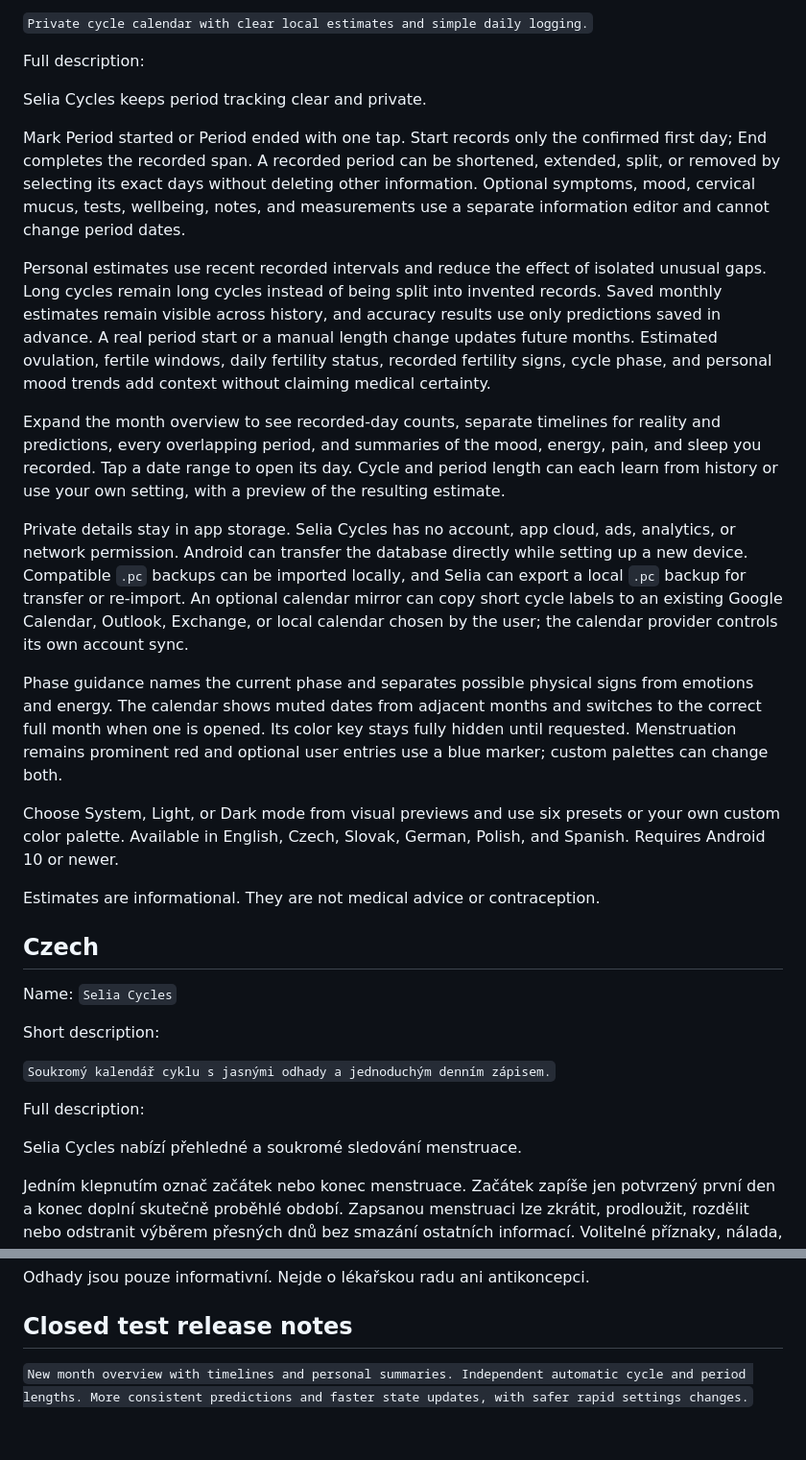
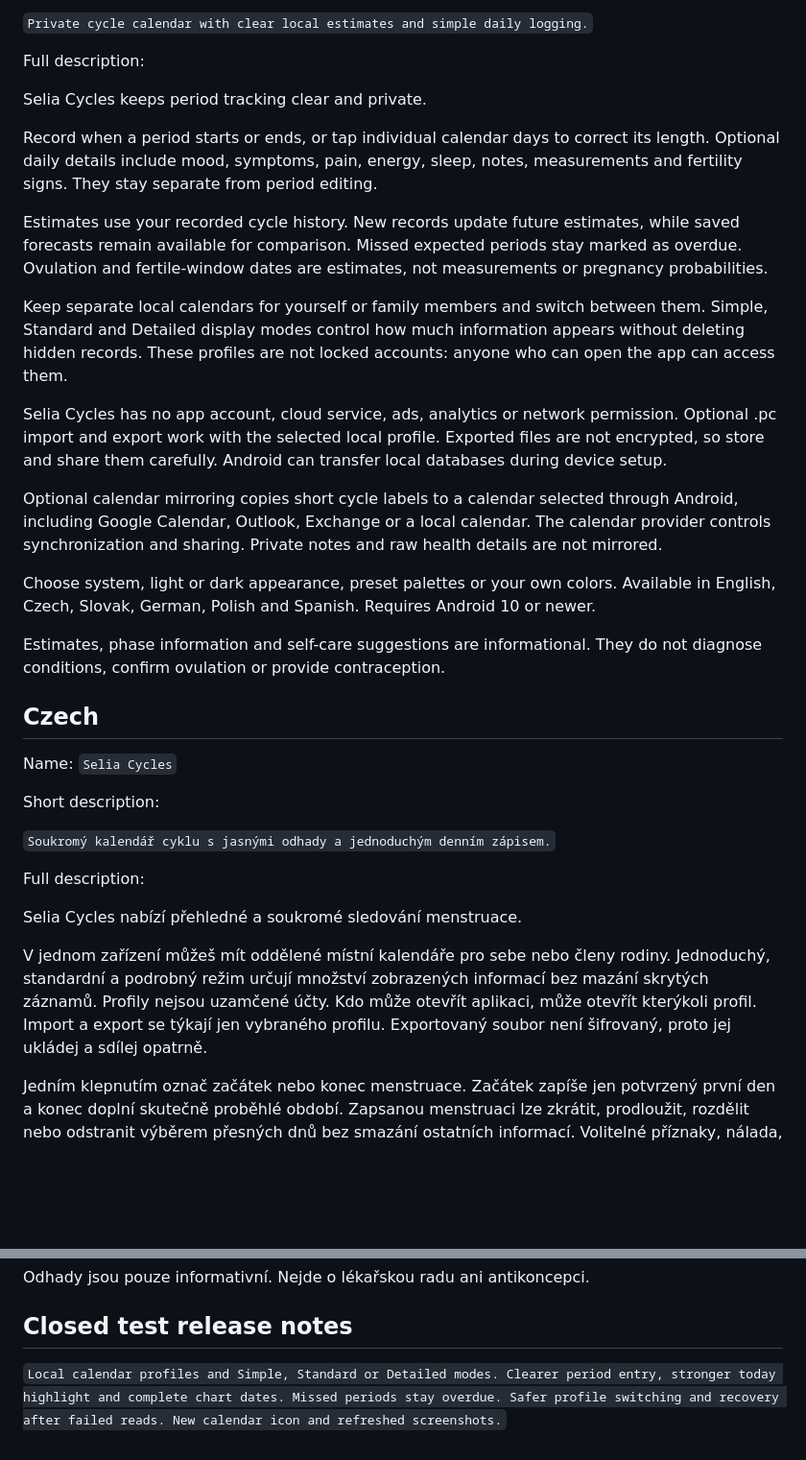
Before and after one commit to Majkey25/SeliaCycles, a Markdown page: docs/play-store/STORE_LISTING.md, 2 parts joined by grey strips. Shown at 96% size. GitHub-like rendering; blank space fills up the shorter version.

Commit message:
docs: align store copy with local profiles

```diff
--- a/docs/play-store/STORE_LISTING.md
+++ b/docs/play-store/STORE_LISTING.md
@@ -12,19 +12,19 @@ Full description:
 
 Selia Cycles keeps period tracking clear and private.
 
-Mark Period started or Period ended with one tap. Start records only the confirmed first day; End completes the recorded span. A recorded period can be shortened, extended, split, or removed by selecting its exact days without deleting other information. Optional symptoms, mood, cervical mucus, tests, wellbeing, notes, and measurements use a separate information editor and cannot change period dates.
+Record when a period starts or ends, or tap individual calendar days to correct its length. Optional daily details include mood, symptoms, pain, energy, sleep, notes, measurements and fertility signs. They stay separate from period editing.
 
-Personal estimates use recent recorded intervals and reduce the effect of isolated unusual gaps. Long cycles remain long cycles instead of being split into invented records. Saved monthly estimates remain visible across history, and accuracy results use only predictions saved in advance. A real period start or a manual length change updates future months. Estimated ovulation, fertile windows, daily fertility status, recorded fertility signs, cycle phase, and personal mood trends add context without claiming medical certainty.
+Estimates use your recorded cycle history. New records update future estimates, while saved forecasts remain available for comparison. Missed expected periods stay marked as overdue. Ovulation and fertile-window dates are estimates, not measurements or pregnancy probabilities.
 
-Expand the month overview to see recorded-day counts, separate timelines for reality and predictions, every overlapping period, and summaries of the mood, energy, pain, and sleep you recorded. Tap a date range to open its day. Cycle and period length can each learn from history or use your own setting, with a preview of the resulting estimate.
+Keep separate local calendars for yourself or family members and switch between them. Simple, Standard and Detailed display modes control how much information appears without deleting hidden records. These profiles are not locked accounts: anyone who can open the app can access them.
 
-Private details stay in app storage. Selia Cycles has no account, app cloud, ads, analytics, or network permission. Android can transfer the database directly while setting up a new device. Compatible `.pc` backups can be imported locally, and Selia can export a local `.pc` backup for transfer or re-import. An optional calendar mirror can copy short cycle labels to an existing Google Calendar, Outlook, Exchange, or local calendar chosen by the user; the calendar provider controls its own account sync.
+Selia Cycles has no app account, cloud service, ads, analytics or network permission. Optional .pc import and export work with the selected local profile. Exported files are not encrypted, so store and share them carefully. Android can transfer local databases during device setup.
 
-Phase guidance names the current phase and separates possible physical signs from emotions and energy. The calendar shows muted dates from adjacent months and switches to the correct full month when one is opened. Its color key stays fully hidden until requested. Menstruation remains prominent red and optional user entries use a blue marker; custom palettes can change both.
+Optional calendar mirroring copies short cycle labels to a calendar selected through Android, including Google Calendar, Outlook, Exchange or a local calendar. The calendar provider controls synchronization and sharing. Private notes and raw health details are not mirrored.
 
-Choose System, Light, or Dark mode from visual previews and use six presets or your own custom color palette. Available in English, Czech, Slovak, German, Polish, and Spanish. Requires Android 10 or newer.
+Choose system, light or dark appearance, preset palettes or your own colors. Available in English, Czech, Slovak, German, Polish and Spanish. Requires Android 10 or newer.
 
-Estimates are informational. They are not medical advice or contraception.
+Estimates, phase information and self-care suggestions are informational. They do not diagnose conditions, confirm ovulation or provide contraception.
 
 ## Czech
 
@@ -37,6 +37,8 @@ Short description:
 Full description:
 
 Selia Cycles nabízí přehledné a soukromé sledování menstruace.
+
+V jednom zařízení můžeš mít oddělené místní kalendáře pro sebe nebo členy rodiny. Jednoduchý, standardní a podrobný režim určují množství zobrazených informací bez mazání skrytých záznamů. Profily nejsou uzamčené účty. Kdo může otevřít aplikaci, může otevřít kterýkoli profil. Import a export se týkají jen vybraného profilu. Exportovaný soubor není šifrovaný, proto jej ukládej a sdílej opatrně.
 
 Jedním klepnutím označ začátek nebo konec menstruace. Začátek zapíše jen potvrzený první den a konec doplní skutečně proběhlé období. Zapsanou menstruaci lze zkrátit, prodloužit, rozdělit nebo odstranit výběrem přesných dnů bez smazání ostatních informací. Volitelné příznaky, nálada, cervikální hlen, testy, kondice, poznámka a měření používají samostatný editor informací a nemohou změnit dny menstruace.
 
@@ -54,4 +56,4 @@ Odhady jsou pouze informativní. Nejde o lékařskou radu ani antikoncepci.
 
 ## Closed test release notes
 
-`New month overview with timelines and personal summaries. Independent automatic cycle and period lengths. More consistent predictions and faster state updates, with safer rapid settings changes.`
+`Local calendar profiles and Simple, Standard or Detailed modes. Clearer period entry, stronger today highlight and complete chart dates. Missed periods stay overdue. Safer profile switching and recovery after failed reads. New calendar icon and refreshed screenshots.`
```
